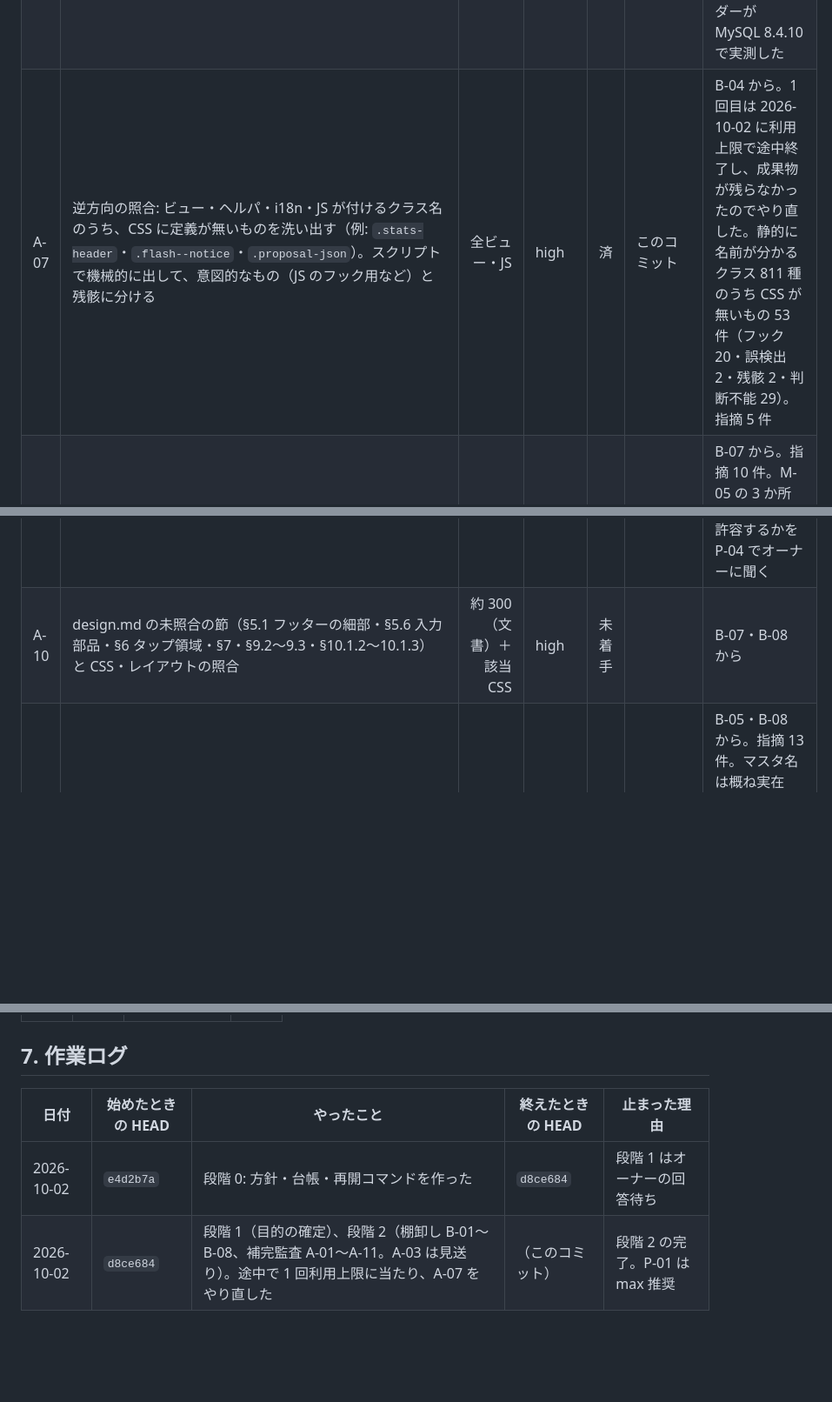
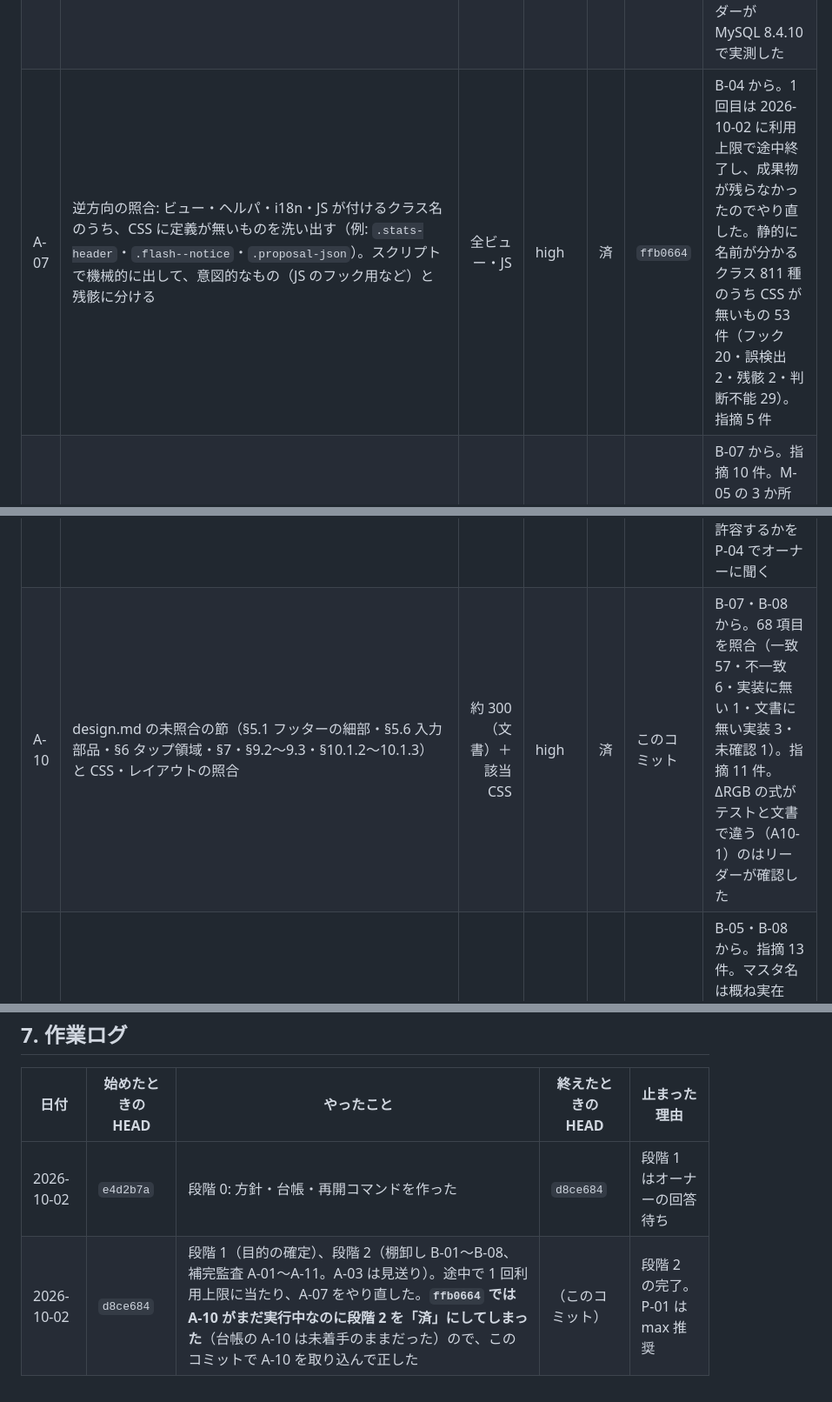
Before and after one commit to SowaKotaro/nagai-kotoba-database-v2, a Markdown page: docs/refactoring/LEDGER.md, 3 parts joined by grey strips. Shown at 87% size. Rendered like a GitHub page; blank space fills up the shorter version.

Commit message:
docs: design.md の未照合の節を補完監査する（A-10）
design.md の 68 項目を実装と照合し、11 件を指摘する。ΔRGB の計算式がテスト（合計）と
コメント・文書（最大差）で違い、下限 19 の合否が入れ替わる（A10-1）ことはリーダーが確かめた。
前のコミットで A-10 が実行中のまま段階 2 を「済」にしていた誤りも、作業ログに記録して正す。

Co-Authored-By: Claude Opus 5.5 <noreply@anthropic.com>

```diff
--- a/docs/refactoring/LEDGER.md
+++ b/docs/refactoring/LEDGER.md
@@ -80,10 +80,10 @@
 | A-04 | 管理ビューの精読: `app/views/admin/` の candidates・tags・annotation_decks・bulk_proposal_approvals・annotation_proposals・word_candidates の全ファイルと、annotations の `_proposal*`・`_feature_fields`・`_new_master`・`_variant_fields` | 1,296 | high | 済 | `96551ce` | B-02 から（grep で拾っただけ）。35 ファイルを読み通し、指摘 15 件。A04-1（特徴の再調査の書き出しで、日本語のみの絞り込みが外せない）はリーダーが確認した管理画面の不具合 |
 | A-05 | 統計・共有パーシャルの精読: stats の `_origins`・`_sound_breakdown`・`_sound_matrix`・`_vowel_graph`・`_feature_ranking`・`_entity_cell`、shared の `_kana_ring_art`・`_radial_art`・`_brand_mark`、共有カードの SVG。あわせて stats.md §4〜§8 と実装の照合 | 約 650 | high | 済 | `fbe6a83` | B-02・B-08 から。stats.md §4〜§8 の 47 項目を照合（一致 39・不一致 5・一部一致 3）。指摘 12 件。エスケープの漏れは無し |
 | A-06 | マスタを新設する経路の正規化と検証: `ProposedMasterCreation`・`TagKind`・`Genre`・`concerns/tag_master.rb`（C-20 の裏取り） | 301 | high | 済 | `e5d57c0` | B-02 から。指摘 7 件。C-20 は確認済みに格上げ（ただし本番の経路は seed を入れて 4 系統で、外部振る舞いへの影響は「あり（管理画面だけ）」に訂正）。照合順序をリーダーが MySQL 8.4.10 で実測した |
-| A-07 | 逆方向の照合: ビュー・ヘルパ・i18n・JS が付けるクラス名のうち、CSS に定義が無いものを洗い出す（例: `.stats-header`・`.flash--notice`・`.proposal-json`）。スクリプトで機械的に出して、意図的なもの（JS のフック用など）と残骸に分ける | 全ビュー・JS | high | 済 | このコミット | B-04 から。1 回目は 2026-10-02 に利用上限で途中終了し、成果物が残らなかったのでやり直した。静的に名前が分かるクラス 811 種のうち CSS が無いもの 53 件（フック 20・誤検出 2・残骸 2・判断不能 29）。指摘 5 件 |
+| A-07 | 逆方向の照合: ビュー・ヘルパ・i18n・JS が付けるクラス名のうち、CSS に定義が無いものを洗い出す（例: `.stats-header`・`.flash--notice`・`.proposal-json`）。スクリプトで機械的に出して、意図的なもの（JS のフック用など）と残骸に分ける | 全ビュー・JS | high | 済 | `ffb0664` | B-04 から。1 回目は 2026-10-02 に利用上限で途中終了し、成果物が残らなかったのでやり直した。静的に名前が分かるクラス 811 種のうち CSS が無いもの 53 件（フック 20・誤検出 2・残骸 2・判断不能 29）。指摘 5 件 |
 | A-08 | 注釈スキルの `schema.json`・`example.json` と `AnnotationProposalImport::PAYLOAD_KEYS`・`ProposalApplication` の突き合わせ（M-05 の食い違いに 4 か所目が無いか） | 369 | high | 済 | `1c07bbe` | B-07 から。指摘 10 件。M-05 の 3 か所に加えて、キー一覧を持つ場所が 5 つあった（A08-1）。genre_new・target_start が黙って捨てられる |
 | A-09 | data-model §8「一覧・検索・sitemap・API・統計のすべてが公開スコープを通る」の全経路の確認。公開側のコントローラ・ビュー・ヘルパ・統計の各クエリが `Word.annotated` / `WordSense.published` を通るかを洗い出す | 約 3,000 | high | 済 | `9c45384` | B-07 から。未公開語の漏れに関わるので優先度が高い。指摘 3 件。公開判定そのものの漏れは無い。公開を取り消した語がキャッシュに最大 1 日残る（A09-1）が、sitemap・llms-full については性能のための意図的な割り切りとコメントに書かれている。許容するかを P-04 でオーナーに聞く |
-| A-10 | design.md の未照合の節（§5.1 フッターの細部・§5.6 入力部品・§6 タップ領域・§7・§9.2〜9.3・§10.1.2〜10.1.3）と CSS・レイアウトの照合 | 約 300（文書）＋該当 CSS | high | 未着手 | | B-07・B-08 から |
+| A-10 | design.md の未照合の節（§5.1 フッターの細部・§5.6 入力部品・§6 タップ領域・§7・§9.2〜9.3・§10.1.2〜10.1.3）と CSS・レイアウトの照合 | 約 300（文書）＋該当 CSS | high | 済 | このコミット | B-07・B-08 から。68 項目を照合（一致 57・不一致 6・実装に無い 1・文書に無い実装 3・未確認 1）。指摘 11 件。ΔRGB の式がテストと文書で違う（A10-1）のはリーダーが確認した |
 | A-11 | annotation-guidelines.md と、注釈・再注釈・読み・拡張・収穫の各 SKILL.md、SeedCatalog のマスタの突き合わせ | 289（文書）＋スキル | high | 済 | `1483d2f` | B-05・B-08 から。指摘 13 件。マスタ名は概ね実在（外れ 3）。語種・ジャンル・特徴の規則は注釈スキルにしか無く、正の所在が文書と食い違う（A11-1） |
 
 参考（2026-10-02 時点の行数）: app/models 5,965 / app/services 324 / app/controllers 2,016 / app/helpers 1,157 /
@@ -122,4 +122,4 @@ test 10,177 / docs 7,446 / .claude 1,419
 | 日付 | 始めたときの HEAD | やったこと | 終えたときの HEAD | 止まった理由 |
 |---|---|---|---|---|
 | 2026-10-02 | `e4d2b7a` | 段階 0: 方針・台帳・再開コマンドを作った | `d8ce684` | 段階 1 はオーナーの回答待ち |
-| 2026-10-02 | `d8ce684` | 段階 1（目的の確定）、段階 2（棚卸し B-01〜B-08、補完監査 A-01〜A-11。A-03 は見送り）。途中で 1 回利用上限に当たり、A-07 をやり直した | （このコミット） | 段階 2 の完了。P-01 は max 推奨 |
+| 2026-10-02 | `d8ce684` | 段階 1（目的の確定）、段階 2（棚卸し B-01〜B-08、補完監査 A-01〜A-11。A-03 は見送り）。途中で 1 回利用上限に当たり、A-07 をやり直した。**`ffb0664` では A-10 がまだ実行中なのに段階 2 を「済」にしてしまった**（台帳の A-10 は未着手のままだった）ので、このコミットで A-10 を取り込んで正した | （このコミット） | 段階 2 の完了。P-01 は max 推奨 |
```
Also changed, not shown: 1 other file.
